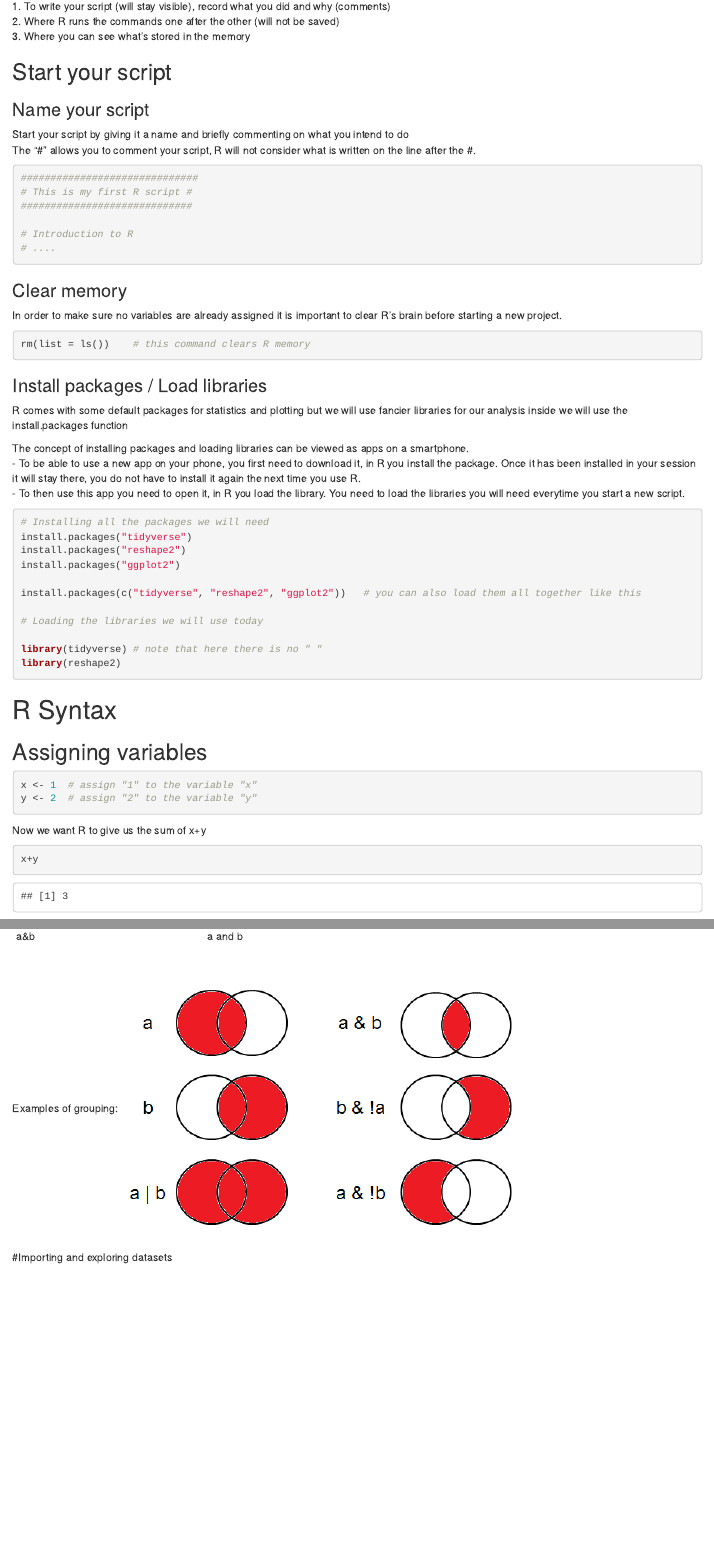
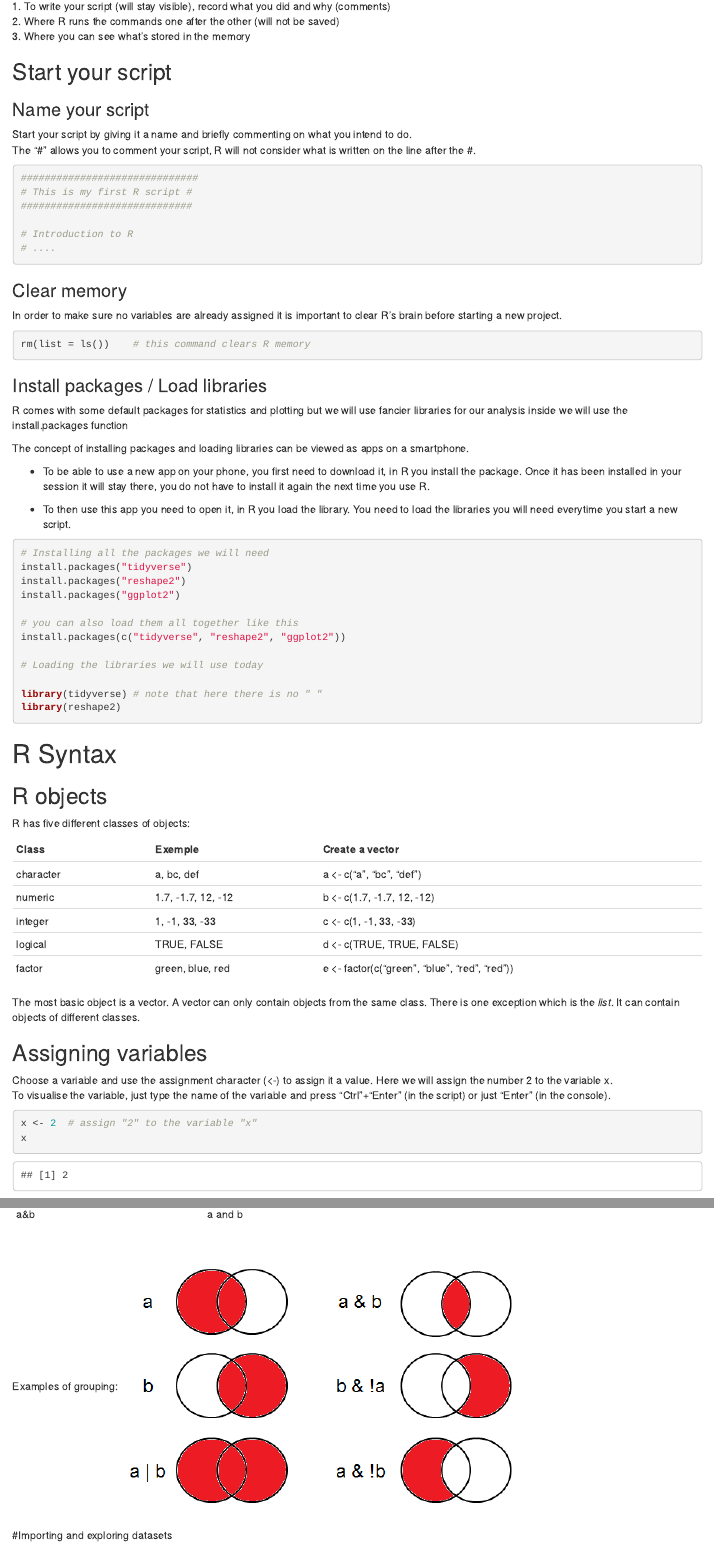
Before and after one commit to pcheng84/2018_Cancer_immunotherapy, an R Markdown document (Intro_to_R.Rmd): the page in a window 1100 px wide, from 1570 px down, and a second part further down, joined at a grey line. Rendered offline with R 4.5, knitr and Pandoc, with nearby package versions; drawn as R Markdown's standard HTML page in place of the format the file asks for.

Commit message:
even more changes

````diff
--- a/Intro_to_R.Rmd
+++ b/Intro_to_R.Rmd
@@ -47,7 +47,7 @@ This is what RStudio looks like
 ## Start your script
 
 ### Name your script
-Start your script by giving it a name and briefly commenting on what you intend to do
+Start your script by giving it a name and briefly commenting on what you intend to do.
 The "#" allows you to comment your script, R will not consider what is written on the line after the #.
 ```{r, message = TRUE, warning = FALSE, echo = TRUE, eval = FALSE}
 ##############################
@@ -80,20 +82,37 @@ install.packages("tidyverse")
 install.packages("reshape2")
 install.packages("ggplot2")
 
-install.packages(c("tidyverse", "reshape2", "ggplot2"))   # you can also load them all together like this
+# you can also load them all together like this
+install.packages(c("tidyverse", "reshape2", "ggplot2"))
 
 # Loading the libraries we will use today
 
 library(tidyverse) # note that here there is no " "
 library(reshape2)
+
 ```
 
 
 # R Syntax
+## R objects
+R has five different classes of objects:
+
+Class     |Exemple            | Create a vector           |
+----------|------------       |---------------------------|
+character |a, bc, def         |a <- c("a", "bc", "def")   |
+numeric   |1.7, -1.7, 12, -12 |b <- c(1.7, -1.7, 12, -12) |
+integer   |1, -1, 33, -33     |c <- c(1, -1, 33, -33)     |
+logical   |TRUE, FALSE        |d <- c(TRUE, TRUE, FALSE)  |
+factor    |green, blue, red   |e <- factor(c("green", "blue", "red", "red"))   |
+
+The most basic object is a vector.
+A vector can only contain objects from the same class.
+There is one exception which is the *list*. It can contain objects of different classes.
 
 ## Assigning variables
+Choose a variable and use the assignment character (<-) to assign it a value. Here we will assign the number 2 to the variable x.
+To visualise the variable, just type the name of the variable and press "Ctrl"+"Enter" (in the script) or just "Enter" (in the console).
 ```{r, message = TRUE, warning = FALSE, echo = TRUE, eval = TRUE}
-x <- 1  # assign "1" to the variable "x"
-y <- 2  # assign "2" to the variable "y"
+x <- 2  # assign "2" to the variable "x"
+x
 ```
-Now we want R to give us the sum of x+y
````
Also changed, not shown: Intro_to_R.Rmd (29 more changed lines).
